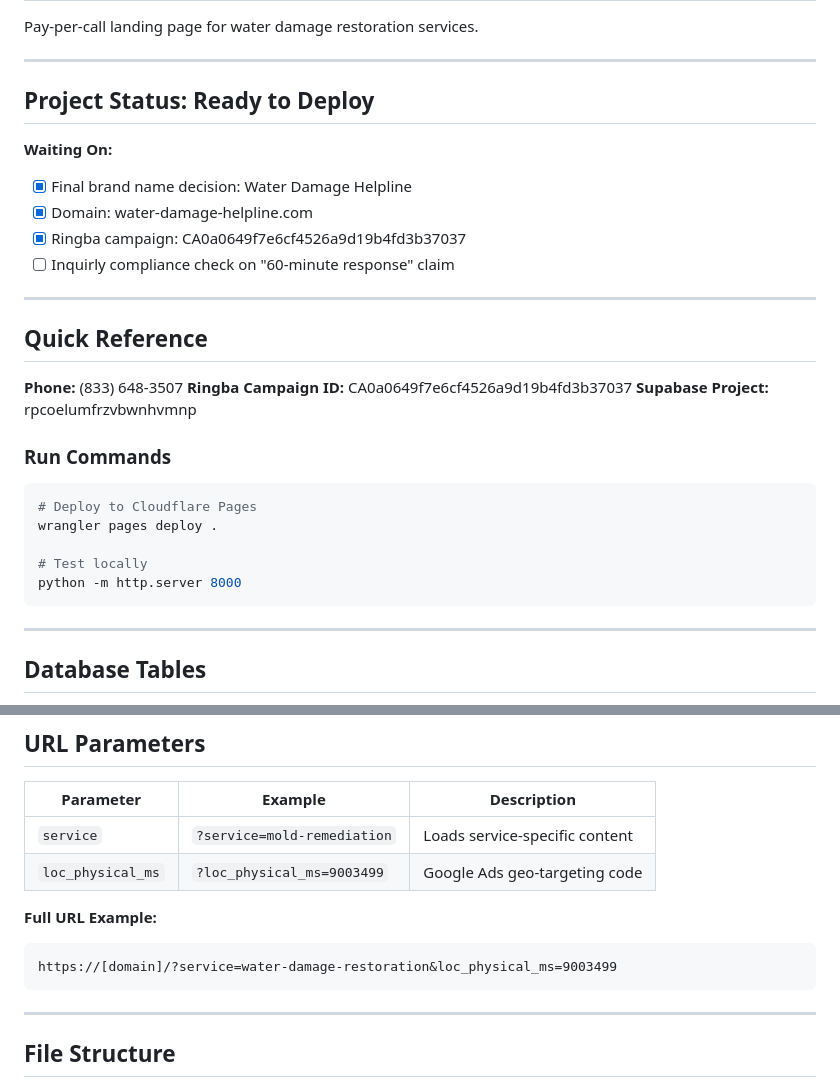
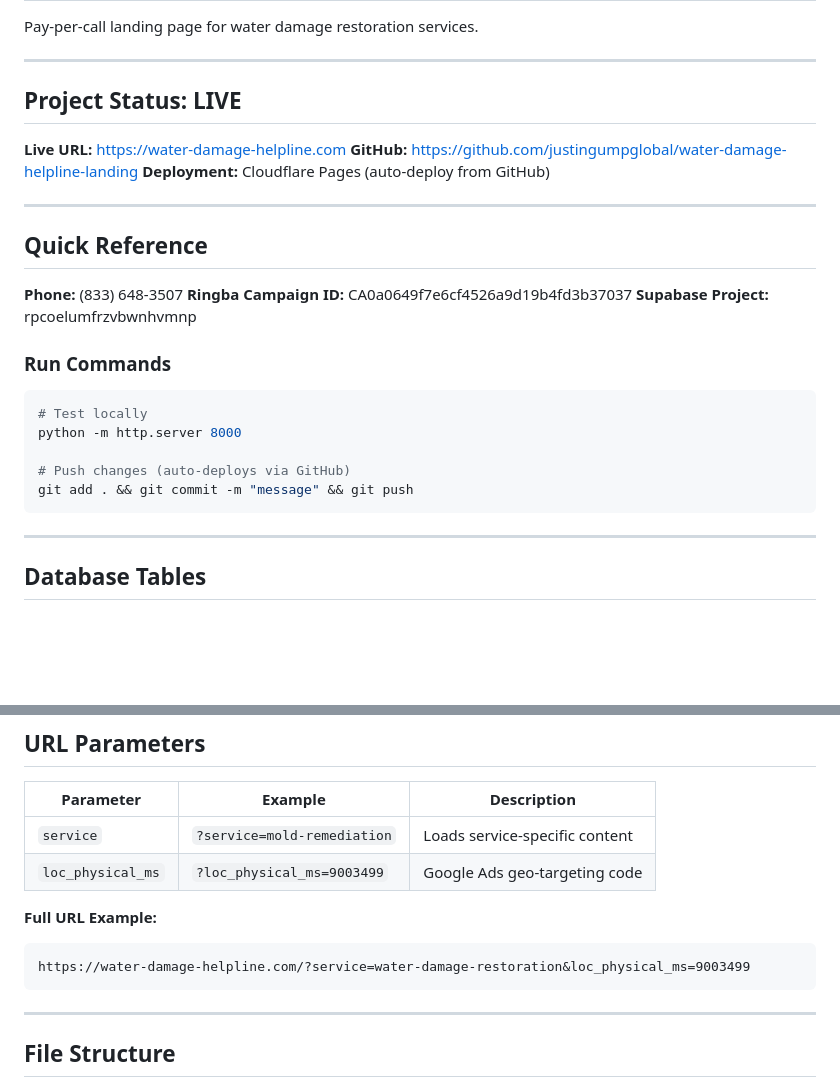
Before and after one commit to justingumpglobal/water-damage-helpline-landing, a Markdown page: CLAUDE.md, 2 parts joined by grey strips. Rendered like a GitHub page; blank space fills up the shorter version.

````diff
--- a/CLAUDE.md
+++ b/CLAUDE.md
@@ -4,13 +4,11 @@ Pay-per-call landing page for water damage restoration services.
 
 ---
 
-## Project Status: Ready to Deploy
+## Project Status: LIVE
 
-**Waiting On:**
-- [x] Final brand name decision: Water Damage Helpline
-- [x] Domain: water-damage-helpline.com
-- [x] Ringba campaign: CA0a0649f7e6cf4526a9d19b4fd3b37037
-- [ ] Inquirly compliance check on "60-minute response" claim
+**Live URL:** https://water-damage-helpline.com
+**GitHub:** https://github.com/justingumpglobal/water-damage-helpline-landing
+**Deployment:** Cloudflare Pages (auto-deploy from GitHub)
 
 ---
 
@@ -22,11 +20,11 @@ Pay-per-call landing page for water damage restoration services.
 
 ### Run Commands
 ```bash
-# Deploy to Cloudflare Pages
-wrangler pages deploy .
-
 # Test locally
 python -m http.server 8000
+
+# Push changes (auto-deploys via GitHub)
+git add . && git commit -m "message" && git push
 ```
 
 ---
@@ -97,7 +95,7 @@ python -m http.server 8000
 
 **Full URL Example:**
 ```
-https://[domain]/?service=water-damage-restoration&loc_physical_ms=9003499
+https://water-damage-helpline.com/?service=water-damage-restoration&loc_physical_ms=9003499
 ```
 
 ---
````
Also changed, not shown: other parts of CLAUDE.md (+5 -57 lines).
